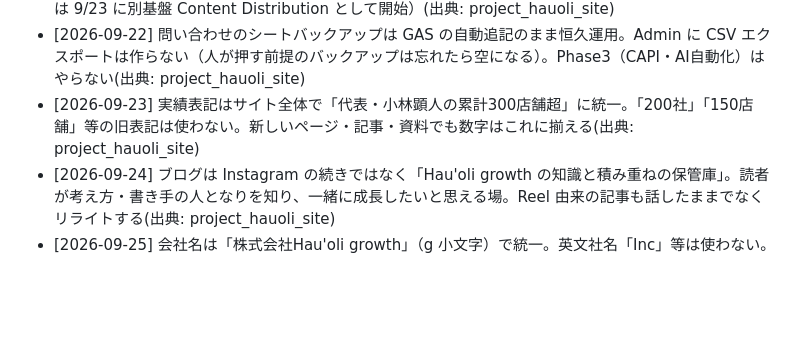
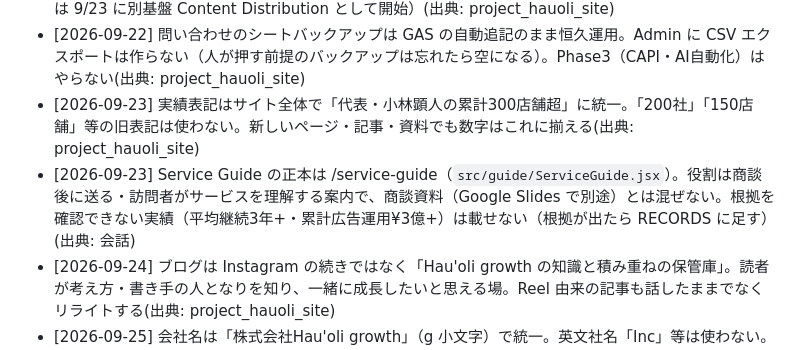
Before and after one commit to akhauoli/hauoli-site, a Markdown page: CLAUDE.md, the part around the change. GitHub-like rendering; blank space fills up the shorter version.

Commit message:
台帳: Service Guide の役割と未確認の実績を載せない方針を追記
Co-Authored-By: Claude Opus 5.5 (1M context) <noreply@anthropic.com>

```diff
--- a/CLAUDE.md
+++ b/CLAUDE.md
@@ -21,6 +21,7 @@
 - [2026-09-21] やらないこと: note連携 / Reel→記事の自動生成 / 自動公開 / 大量SEO記事（SNS自動投稿は 9/23 に別基盤 Content Distribution として開始）(出典: project_hauoli_site)
 - [2026-09-22] 問い合わせのシートバックアップは GAS の自動追記のまま恒久運用。Admin に CSV エクスポートは作らない（人が押す前提のバックアップは忘れたら空になる）。Phase3（CAPI・AI自動化）はやらない(出典: project_hauoli_site)
 - [2026-09-23] 実績表記はサイト全体で「代表・小林顕人の累計300店舗超」に統一。「200社」「150店舗」等の旧表記は使わない。新しいページ・記事・資料でも数字はこれに揃える(出典: project_hauoli_site)
+- [2026-09-23] Service Guide の正本は /service-guide（`src/guide/ServiceGuide.jsx`）。役割は商談後に送る・訪問者がサービスを理解する案内で、商談資料（Google Slides で別途）とは混ぜない。根拠を確認できない実績（平均継続3年+・累計広告運用¥3億+）は載せない（根拠が出たら RECORDS に足す）(出典: 会話)
 - [2026-09-24] ブログは Instagram の続きではなく「Hau'oli growth の知識と積み重ねの保管庫」。読者が考え方・書き手の人となりを知り、一緒に成長したいと思える場。Reel 由来の記事も話したままでなくリライトする(出典: project_hauoli_site)
 - [2026-09-25] 会社名は「株式会社Hau'oli growth」（g 小文字）で統一。英文社名「Inc」等は使わない。所在地は大阪市北区梅田1-2-2 大阪駅前第2ビル12-12(出典: project_hauoli_site, reference_hauoli_growth)
 - [2026-09-25] SNS（IG・X・Threads）に出す記事はブログの公開日が古い順。最初の本番確認も一番古い記事から。手元の下書きから適当に選ばない(出典: feedback_sns_post_order)
```
